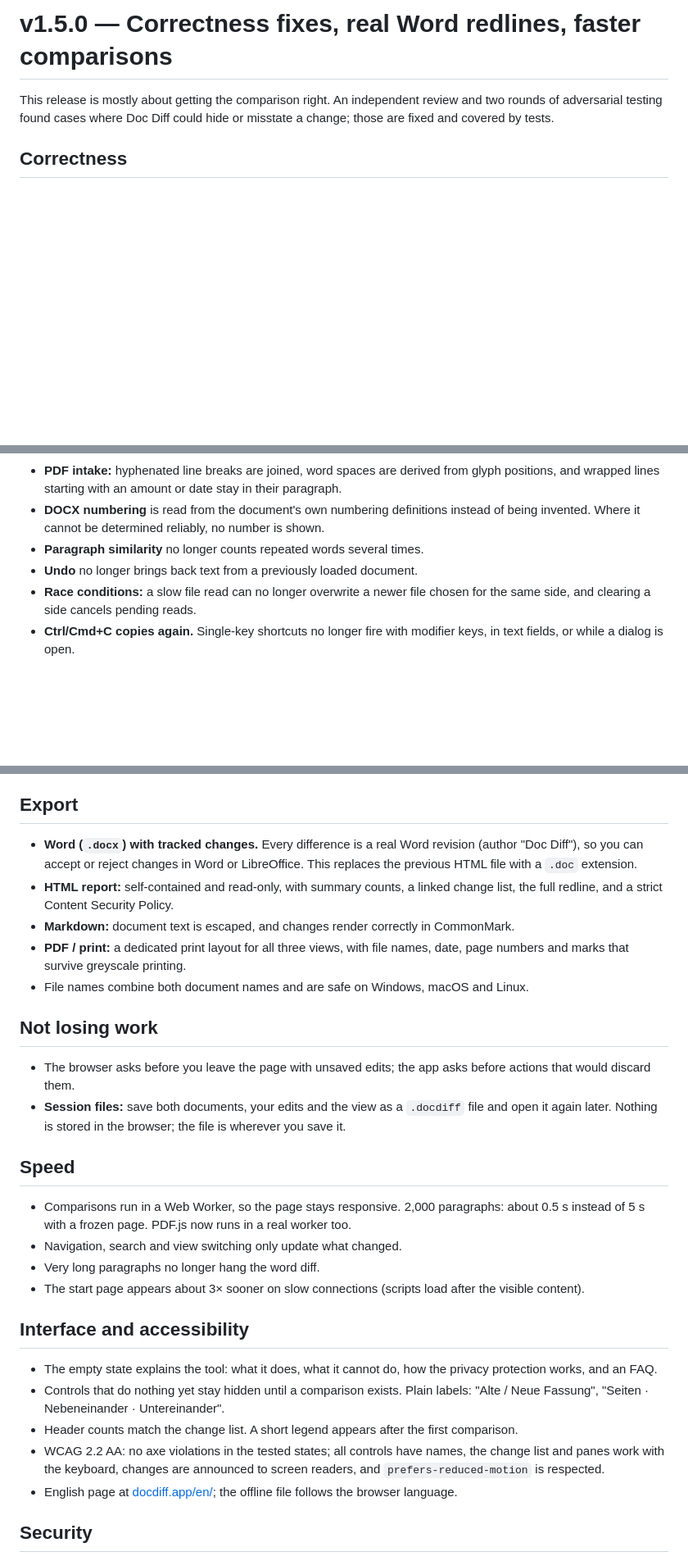
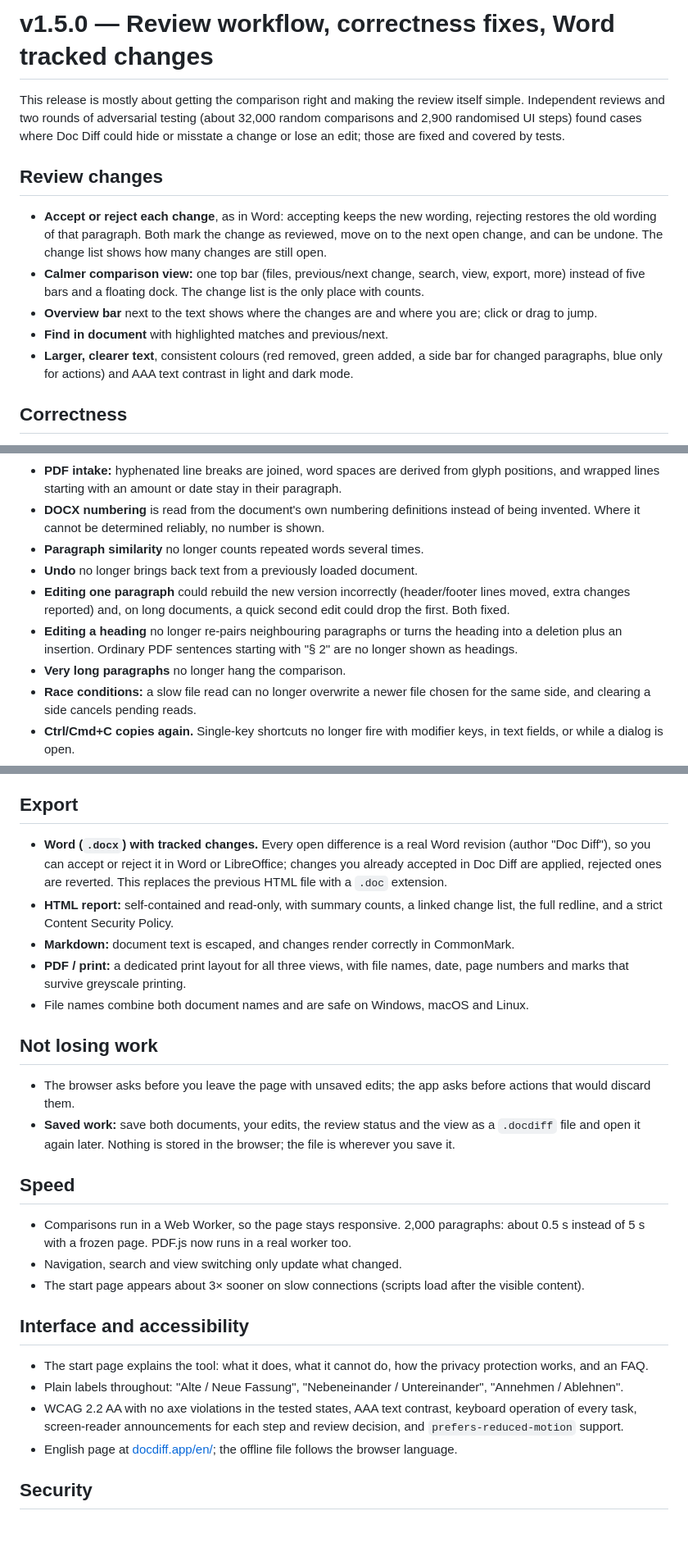
Before and after one commit to ApoclyReol/docdiff, a Markdown page: docs/releases/v1.5.0.md, 3 parts joined by grey strips. Shown at 82% size. Drawn GitHub-style; blank space fills up the shorter version.

```diff
--- a/docs/releases/v1.5.0.md
+++ b/docs/releases/v1.5.0.md
@@ -1,6 +1,14 @@
-# v1.5.0 — Correctness fixes, real Word redlines, faster comparisons
+# v1.5.0 — Review workflow, correctness fixes, Word tracked changes
 
-This release is mostly about getting the comparison right. An independent review and two rounds of adversarial testing found cases where Doc Diff could hide or misstate a change; those are fixed and covered by tests.
+This release is mostly about getting the comparison right and making the review itself simple. Independent reviews and two rounds of adversarial testing (about 32,000 random comparisons and 2,900 randomised UI steps) found cases where Doc Diff could hide or misstate a change or lose an edit; those are fixed and covered by tests.
+
+## Review changes
+
+- **Accept or reject each change**, as in Word: accepting keeps the new wording, rejecting restores the old wording of that paragraph. Both mark the change as reviewed, move on to the next open change, and can be undone. The change list shows how many changes are still open.
+- **Calmer comparison view:** one top bar (files, previous/next change, search, view, export, more) instead of five bars and a floating dock. The change list is the only place with counts.
+- **Overview bar** next to the text shows where the changes are and where you are; click or drag to jump.
+- **Find in document** with highlighted matches and previous/next.
+- **Larger, clearer text**, consistent colours (red removed, green added, a side bar for changed paragraphs, blue only for actions) and AAA text contrast in light and dark mode.
 
 ## Correctness
 
@@ -14,6 +22,9 @@ This release is mostly about getting the comparison right. An independent review
 - **DOCX numbering** is read from the document's own numbering definitions instead of being invented. Where it cannot be determined reliably, no number is shown.
 - **Paragraph similarity** no longer counts repeated words several times.
 - **Undo** no longer brings back text from a previously loaded document.
+- **Editing one paragraph** could rebuild the new version incorrectly (header/footer lines moved, extra changes reported) and, on long documents, a quick second edit could drop the first. Both fixed.
+- **Editing a heading** no longer re-pairs neighbouring paragraphs or turns the heading into a deletion plus an insertion. Ordinary PDF sentences starting with "§ 2" are no longer shown as headings.
+- **Very long paragraphs** no longer hang the comparison.
 - **Race conditions:** a slow file read can no longer overwrite a newer file chosen for the same side, and clearing a side cancels pending reads.
 - **Ctrl/Cmd+C copies again.** Single-key shortcuts no longer fire with modifier keys, in text fields, or while a dialog is open.
 - **Exporting before both files were loaded replaced your document with the sample.** The export menu is now disabled until a comparison exists.
@@ -27,7 +38,7 @@ This release is mostly about getting the comparison right. An independent review
 
 ## Export
 
-- **Word (`.docx`) with tracked changes.** Every difference is a real Word revision (author "Doc Diff"), so you can accept or reject changes in Word or LibreOffice. This replaces the previous HTML file with a `.doc` extension.
+- **Word (`.docx`) with tracked changes.** Every open difference is a real Word revision (author "Doc Diff"), so you can accept or reject it in Word or LibreOffice; changes you already accepted in Doc Diff are applied, rejected ones are reverted. This replaces the previous HTML file with a `.doc` extension.
 - **HTML report:** self-contained and read-only, with summary counts, a linked change list, the full redline, and a strict Content Security Policy.
 - **Markdown:** document text is escaped, and changes render correctly in CommonMark.
 - **PDF / print:** a dedicated print layout for all three views, with file names, date, page numbers and marks that survive greyscale printing.
@@ -36,21 +47,19 @@ This release is mostly about getting the comparison right. An independent review
 ## Not losing work
 
 - The browser asks before you leave the page with unsaved edits; the app asks before actions that would discard them.
-- **Session files:** save both documents, your edits and the view as a `.docdiff` file and open it again later. Nothing is stored in the browser; the file is wherever you save it.
+- **Saved work:** save both documents, your edits, the review status and the view as a `.docdiff` file and open it again later. Nothing is stored in the browser; the file is wherever you save it.
 
 ## Speed
 
 - Comparisons run in a Web Worker, so the page stays responsive. 2,000 paragraphs: about 0.5 s instead of 5 s with a frozen page. PDF.js now runs in a real worker too.
 - Navigation, search and view switching only update what changed.
-- Very long paragraphs no longer hang the word diff.
 - The start page appears about 3× sooner on slow connections (scripts load after the visible content).
 
 ## Interface and accessibility
 
-- The empty state explains the tool: what it does, what it cannot do, how the privacy protection works, and an FAQ.
-- Controls that do nothing yet stay hidden until a comparison exists. Plain labels: "Alte / Neue Fassung", "Seiten · Nebeneinander · Untereinander".
-- Header counts match the change list. A short legend appears after the first comparison.
-- WCAG 2.2 AA: no axe violations in the tested states; all controls have names, the change list and panes work with the keyboard, changes are announced to screen readers, and `prefers-reduced-motion` is respected.
+- The start page explains the tool: what it does, what it cannot do, how the privacy protection works, and an FAQ.
+- Plain labels throughout: "Alte / Neue Fassung", "Nebeneinander / Untereinander", "Annehmen / Ablehnen".
+- WCAG 2.2 AA with no axe violations in the tested states, AAA text contrast, keyboard operation of every task, screen-reader announcements for each step and review decision, and `prefers-reduced-motion` support.
 - English page at [docdiff.app/en/](https://docdiff.app/en/); the offline file follows the browser language.
 
 ## Security
```
Also changed, not shown: README.md (+10 -2 lines).
